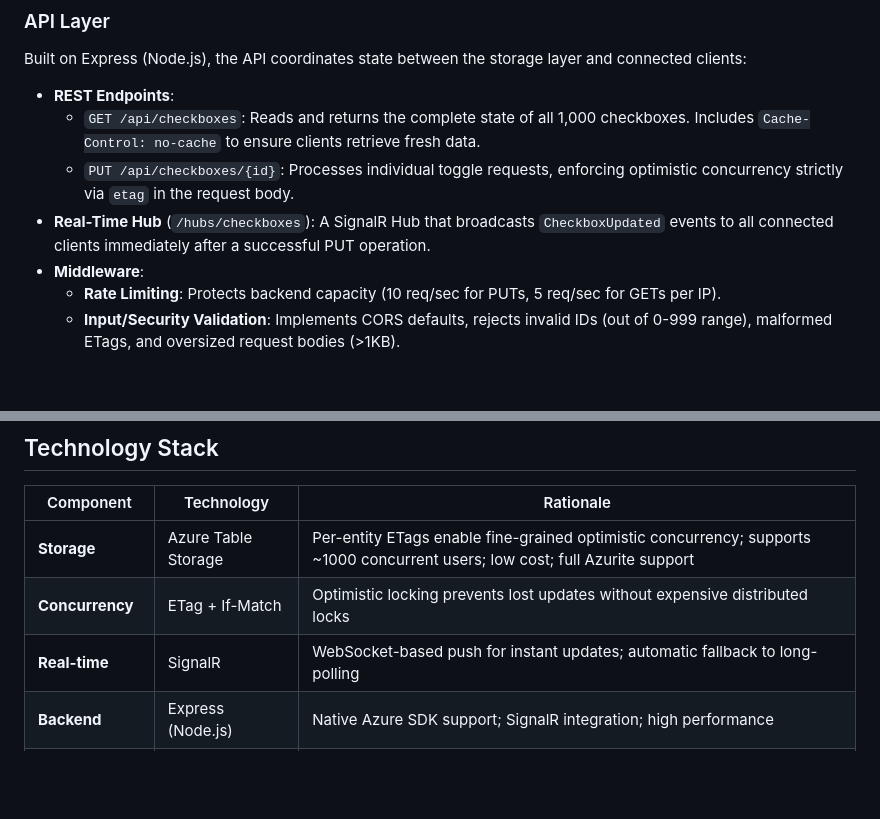
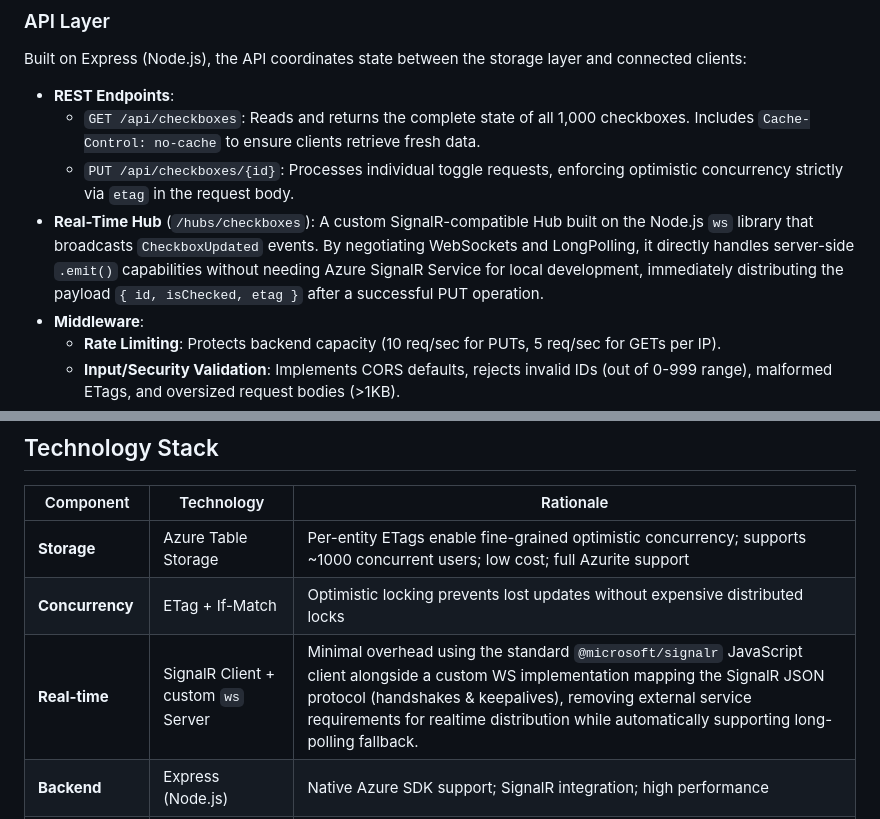
Before and after one commit to anushakolan/checkboxes-manual, a Markdown page: studentfiles/ARCHITECTURE.md, 2 parts joined by grey strips. Rendered like a GitHub page; blank space fills up the shorter version.

Commit message:
docs(architecture): update sync documentation for custom SignalR server implementation using ws

```diff
--- a/studentfiles/ARCHITECTURE.md
+++ b/studentfiles/ARCHITECTURE.md
@@ -22,7 +22,7 @@ Built on Express (Node.js), the API coordinates state between the storage layer
 - **REST Endpoints**:
   - `GET /api/checkboxes`: Reads and returns the complete state of all 1,000 checkboxes. Includes `Cache-Control: no-cache` to ensure clients retrieve fresh data.
   - `PUT /api/checkboxes/{id}`: Processes individual toggle requests, enforcing optimistic concurrency strictly via `etag` in the request body.
-- **Real-Time Hub** (`/hubs/checkboxes`): A SignalR Hub that broadcasts `CheckboxUpdated` events to all connected clients immediately after a successful PUT operation.
+- **Real-Time Hub** (`/hubs/checkboxes`): A custom SignalR-compatible Hub built on the Node.js `ws` library that broadcasts `CheckboxUpdated` events. By negotiating WebSockets and LongPolling, it directly handles server-side `.emit()` capabilities without needing Azure SignalR Service for local development, immediately distributing the payload `{ id, isChecked, etag }` after a successful PUT operation.
 - **Middleware**:
   - **Rate Limiting**: Protects backend capacity (10 req/sec for PUTs, 5 req/sec for GETs per IP).
   - **Input/Security Validation**: Implements CORS defaults, rejects invalid IDs (out of 0-999 range), malformed ETags, and oversized request bodies (>1KB).
@@ -112,7 +112,7 @@ After a successful write, the server broadcasts the change to all connected clie
 |-----------|------------|-----------|
 | **Storage** | Azure Table Storage | Per-entity ETags enable fine-grained optimistic concurrency; supports ~1000 concurrent users; low cost; full Azurite support |
 | **Concurrency** | ETag + If-Match | Optimistic locking prevents lost updates without expensive distributed locks |
-| **Real-time** | SignalR | WebSocket-based push for instant updates; automatic fallback to long-polling |
+| **Real-time** | SignalR Client + custom `ws` Server | Minimal overhead using the standard `@microsoft/signalr` JavaScript client alongside a custom WS implementation mapping the SignalR JSON protocol (handshakes & keepalives), removing external service requirements for realtime distribution while automatically supporting long-polling fallback. |
 | **Backend** | Express (Node.js) | Native Azure SDK support; SignalR integration; high performance |
 | **Local Emulator** | Azurite | Full Table Storage API compatibility; no Azure subscription needed for development |
 
```
